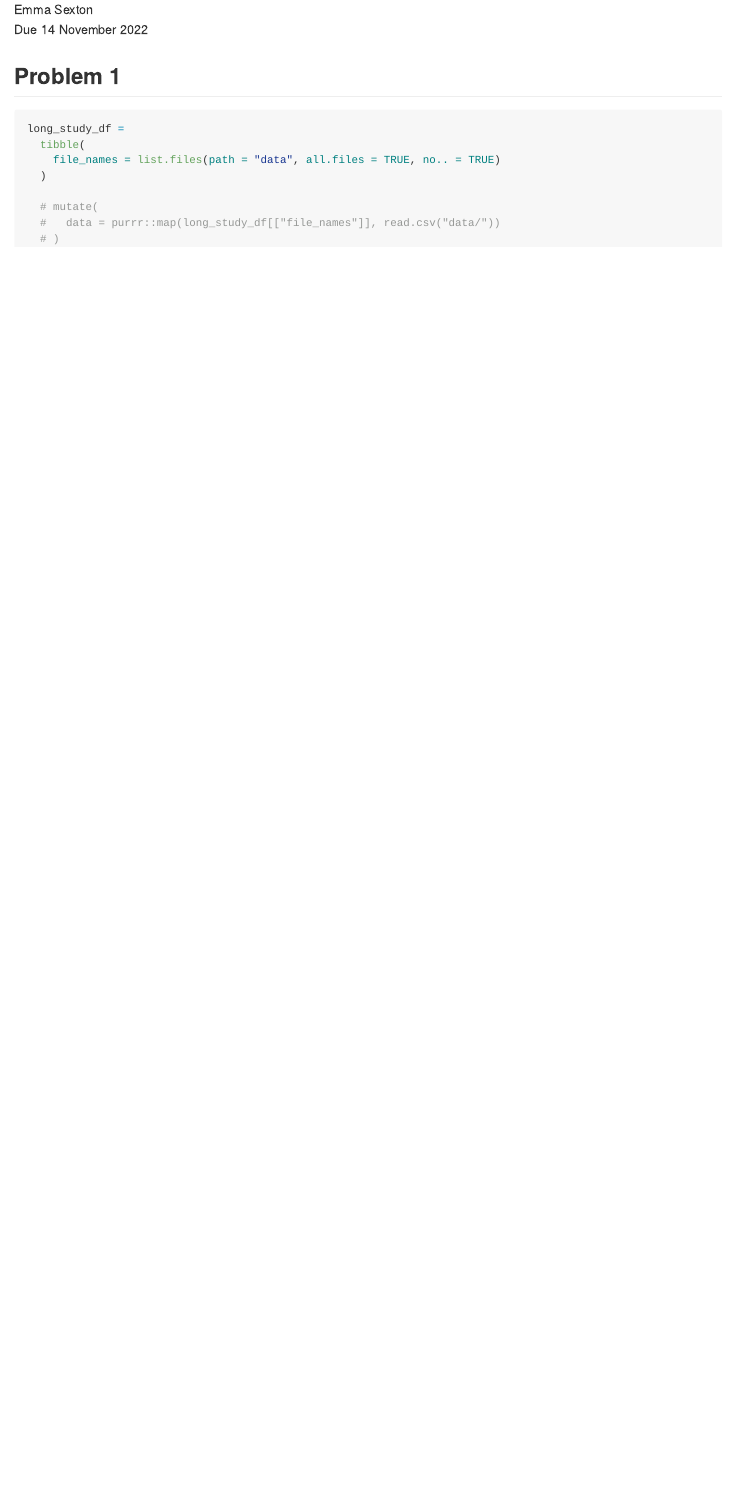
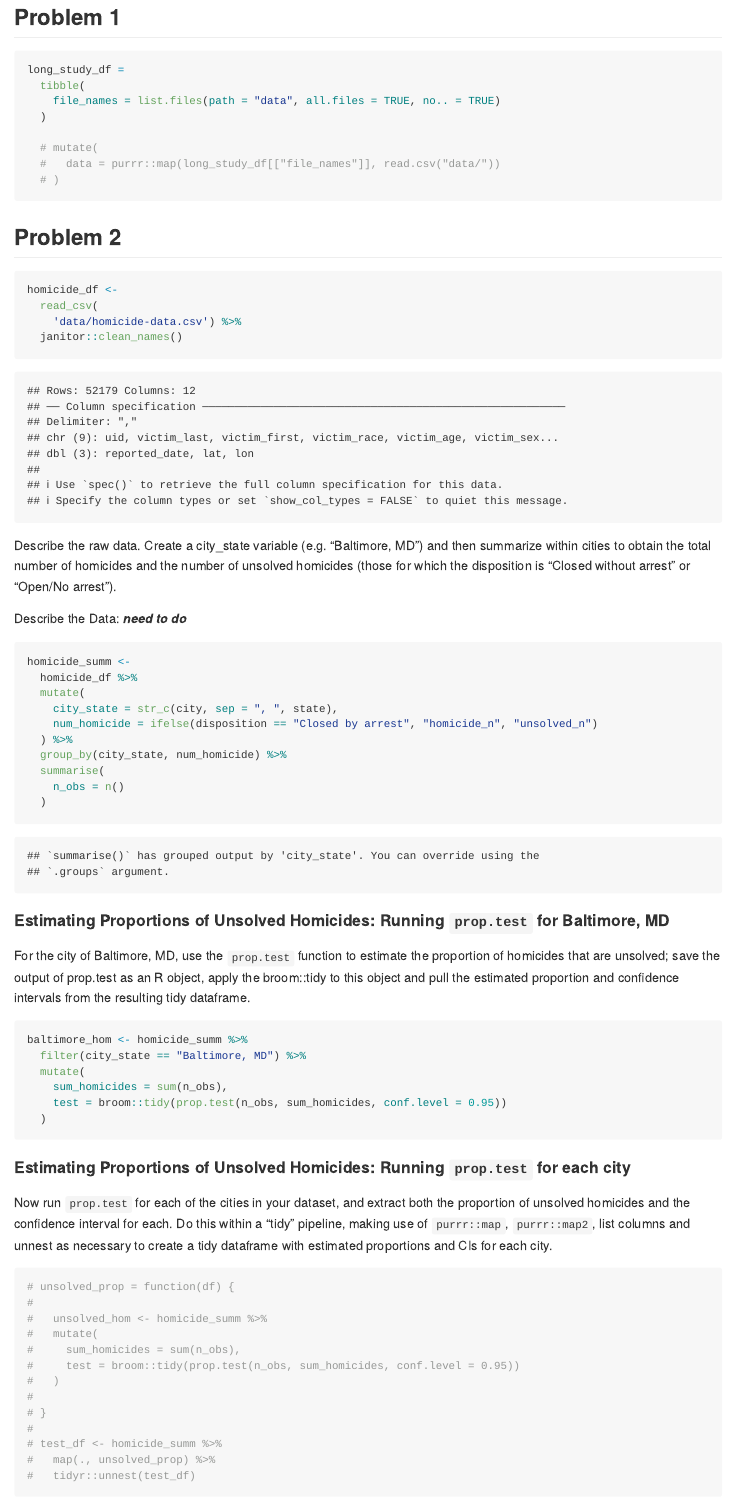
Before and after one commit to els2250/p8105_hw5_els2250, an R Markdown document (p8105_hw5_els2250.Rmd): the page in a window 1100 px wide, from 110 px down before the commit and from 180 px down after it. The pictures show the output file p8105_hw5_els2250.md that the author committed with the source, drawn offline in the style of GitHub.

Commit message:
Attempting problem 1 and 2

````diff
--- a/p8105_hw5_els2250.Rmd
+++ b/p8105_hw5_els2250.Rmd
@@ -1,7 +1,7 @@
 ---
 title: "Homework 5"
 author: "Emma Sexton <br>"
-date: "Due 14 November 2022"
+date: "Due 16 November 2022"
 output: github_document
 ---
 
@@ -43,3 +44,65 @@ long_study_df =
   # )
 
 ```
+
+
+## Problem 2
+
+```{r}
+homicide_df <-
+  read_csv(
+    'data/homicide-data.csv') %>%
+  janitor::clean_names()
+```
+
+Describe the raw data. Create a city_state variable (e.g. “Baltimore, MD”) and then summarize within cities to obtain the total number of homicides and the number of unsolved homicides (those for which the disposition is “Closed without arrest” or “Open/No arrest”).
+
+Describe the Data: ***need to do***
+
+
+
+```{r}
+homicide_summ <-
+  homicide_df %>%
+  mutate(
+    city_state = str_c(city, sep = ", ", state),
+    num_homicide = ifelse(disposition == "Closed by arrest", "homicide_n", "unsolved_n")
+  ) %>%
+  group_by(city_state, num_homicide) %>%
+  summarise(
+    n_obs = n()
+  )
+```
+
+#### Estimating Proportions of Unsolved Homicides: Running `prop.test` for Baltimore, MD
+
+For the city of Baltimore, MD, use the `prop.test` function to estimate the proportion of homicides that are unsolved; save the output of prop.test as an R object, apply the broom::tidy to this object and pull the estimated proportion and confidence intervals from the resulting tidy dataframe.
+
+```{r}
+baltimore_hom <- homicide_summ %>%
+  filter(city_state == "Baltimore, MD") %>%
+  mutate(
+    sum_homicides = sum(n_obs),
+    test = broom::tidy(prop.test(n_obs, sum_homicides, conf.level = 0.95))
+  )
+```
+
+
+#### Estimating Proportions of Unsolved Homicides: Running `prop.test` for each city
+
+Now run `prop.test` for each of the cities in your dataset, and extract both the proportion of unsolved homicides and the confidence interval for each. Do this within a “tidy” pipeline, making use of `purrr::map`, `purrr::map2`, list columns and unnest as necessary to create a tidy dataframe with estimated proportions and CIs for each city.
+
+```{r}
+# unsolved_prop = function(df) {
+#
+#   unsolved_hom <- homicide_summ %>%
+#   mutate(
+#     sum_homicides = sum(n_obs),
+#     test = broom::tidy(prop.test(n_obs, sum_homicides, conf.level = 0.95))
+#   )
+#
+# }
+#
+# test_df <- homicide_summ %>%
+#   map(., unsolved_prop) %>%
+#   tidyr::unnest(test_df)
````
Also changed, not shown: p8105_hw5_els2250.md, p8105_hw5_els2250.Rmd (9 more changed lines), 1 other file.
